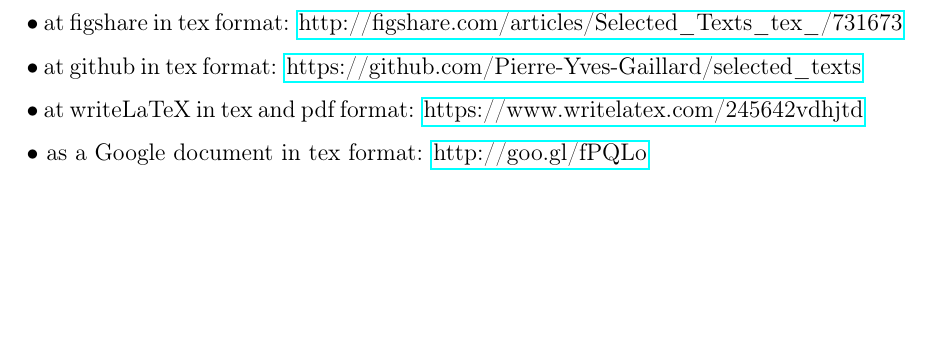
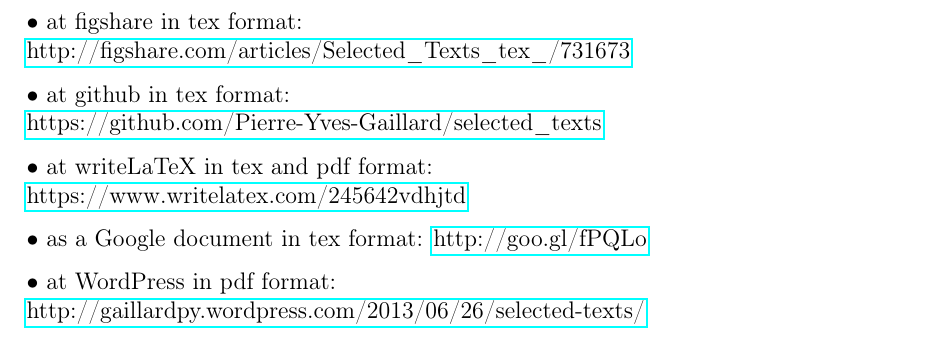
Before and after one commit to Pierre-Yves-Gaillard/selected_texts, a LaTeX document (selected_texts.tex): part of page 8 of 8, cut so that both start at the same text, the shorter picture padded with empty space. Compiled offline with pdfLaTeX.

Commit message:
Update selected_texts.tex

```diff
--- a/selected_texts.tex
+++ b/selected_texts.tex
@@ -185,10 +185,12 @@
 
-\n$\bullet$ at figshare in tex format: \href{http://figshare.com/articles/Selected_Texts_tex_/731673}{http://figshare.com/articles/Selected\_Texts\_tex\_/731673}
+\n$\bullet$ at figshare in tex format:\\\href{http://figshare.com/articles/Selected_Texts_tex_/731673}{http://figshare.com/articles/Selected\_Texts\_tex\_/731673}
 
-\n$\bullet$ at github in tex format: \href{https://github.com/Pierre-Yves-Gaillard/selected_texts}{https://github.com/Pierre-Yves-Gaillard/selected\_texts}
+\n$\bullet$ at github in tex format:\\\href{https://github.com/Pierre-Yves-Gaillard/selected_texts}{https://github.com/Pierre-Yves-Gaillard/selected\_texts}
 
-\n$\bullet$ at writeLaTeX in tex and pdf format: \href{https://www.writelatex.com/245642vdhjtd}{https://www.writelatex.com/245642vdhjtd}
+\n$\bullet$ at writeLaTeX in tex and pdf format:\\\href{https://www.writelatex.com/245642vdhjtd}{https://www.writelatex.com/245642vdhjtd}
 
 \n$\bullet$ as a Google document in tex format: \href{http://goo.gl/fPQLo}{http://goo.gl/fPQLo}
+
+\n$\bullet$ at WordPress in pdf format:\\\href{http://gaillardpy.wordpress.com/2013/06/26/selected-texts/}{http://gaillardpy.wordpress.com/2013/06/26/selected-texts/}
 %
 \end{document}
```
Also changed, not shown: selected_texts.tex (2 more changed lines).
